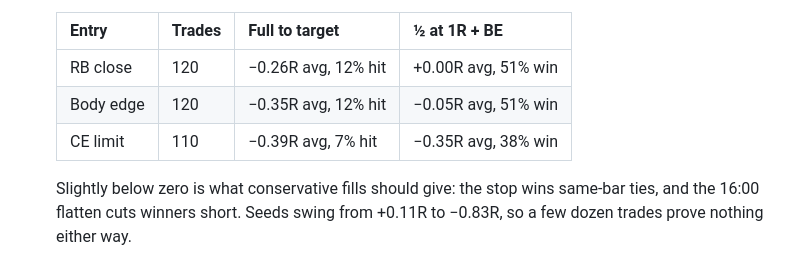
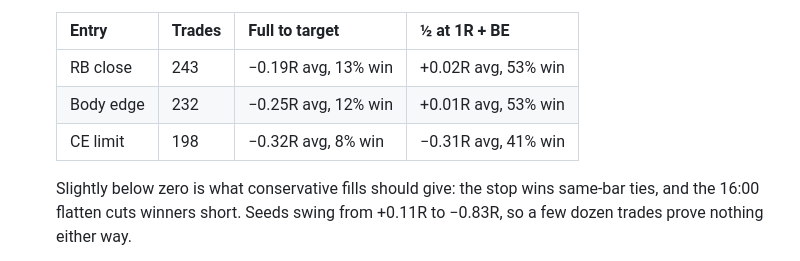
Before and after one commit to SaintJalon/combine-tracker, a Markdown page: rb_flow_README.md, the part around the change. Drawn GitHub-style.

Commit message:
RB Flow README: random-data check with the new target fallback
Co-Authored-By: Claude Opus 5.5 <noreply@anthropic.com>
Claude-Session: https://claude.ai/code/session_01ES1uvu2qWqe41JeDWkLVYV

```diff
--- a/rb_flow_README.md
+++ b/rb_flow_README.md
@@ -176,9 +176,9 @@ You also get alerts when a limit fills and when a trade closes. There are also f
 
   | Entry | Trades | Full to target | ½ at 1R + BE |
   |---|---|---|---|
-  | RB close | 120 | −0.26R avg, 12% hit | +0.00R avg, 51% win |
-  | Body edge | 120 | −0.35R avg, 12% hit | −0.05R avg, 51% win |
-  | CE limit | 110 | −0.39R avg, 7% hit | −0.35R avg, 38% win |
+  | RB close | 243 | −0.19R avg, 13% win | +0.02R avg, 53% win |
+  | Body edge | 232 | −0.25R avg, 12% win | +0.01R avg, 53% win |
+  | CE limit | 198 | −0.32R avg, 8% win | −0.31R avg, 41% win |
 
   Slightly below zero is what conservative fills should give: the stop wins same-bar ties, and the 16:00 flatten cuts winners short. Seeds swing from +0.11R to −0.83R, so a few dozen trades prove nothing either way.
 
```
